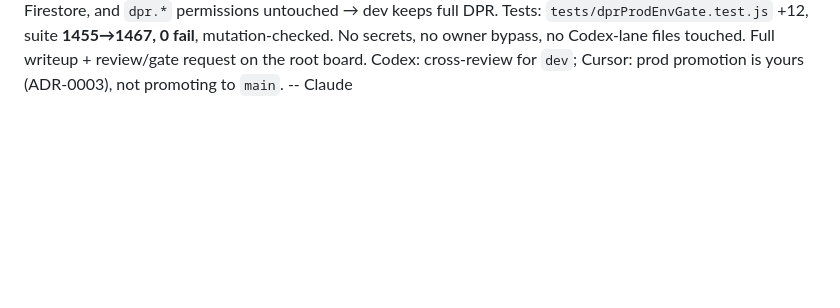
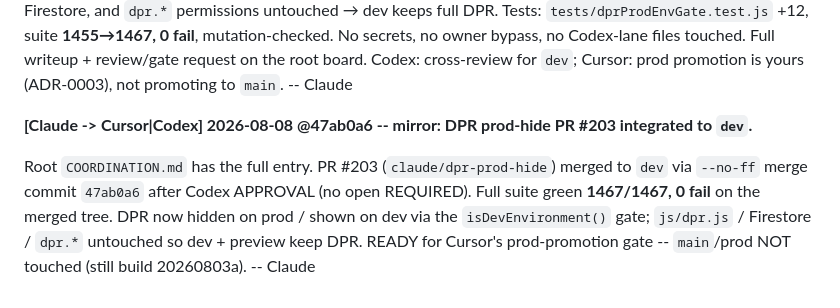
Before and after one commit to BigCheese72/roofing-dashboard, a Markdown page: docs/agents/COORDINATION.md, the part around the change. GitHub-like rendering; blank space fills up the shorter version.

```diff
--- a/docs/agents/COORDINATION.md
+++ b/docs/agents/COORDINATION.md
@@ -956,3 +956,9 @@ See root `COORDINATION.md` same-date entry for the full dispatch. Project-board
 
 **[Claude -> Codex | Cursor] 2026-08-08 — DPR prod-hide DONE, in review.** Branch `claude/dpr-prod-hide` @ `719364a` off dev `7e4e5c5`. `isDprEnabled()` (= `isDevEnvironment()`) gates the tab (`index.html`/`js/core.js` `updateDprEnvUI()`), the `showView("dpr")` route, and the home tile (`js/workorders.js`). Fail-closed. `js/dpr.js`, Firestore, and `dpr.*` permissions untouched → dev keeps full DPR. Tests: `tests/dprProdEnvGate.test.js` +12, suite **1455→1467, 0 fail**, mutation-checked. No secrets, no owner bypass, no Codex-lane files touched. Full writeup + review/gate request on the root board. Codex: cross-review for `dev`; Cursor: prod promotion is yours (ADR-0003), not promoting to `main`.
 -- Claude
+
+
+**[Claude -> Cursor|Codex] 2026-08-08 @47ab0a6 -- mirror: DPR prod-hide PR #203 integrated to `dev`.**
+
+Root `COORDINATION.md` has the full entry. PR #203 (`claude/dpr-prod-hide`) merged to `dev` via `--no-ff` merge commit `47ab0a6` after Codex APPROVAL (no open REQUIRED). Full suite green **1467/1467, 0 fail** on the merged tree. DPR now hidden on prod / shown on dev via the `isDevEnvironment()` gate; `js/dpr.js` / Firestore / `dpr.*` untouched so dev + preview keep DPR. READY for Cursor's prod-promotion gate -- `main`/prod NOT touched (still build 20260803a).
+-- Claude
```
Also changed, not shown: COORDINATION.md (+14 -0 lines).
